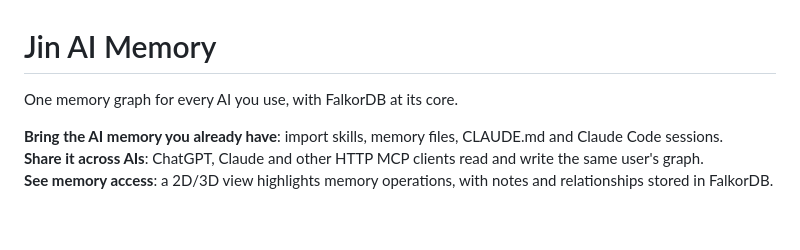
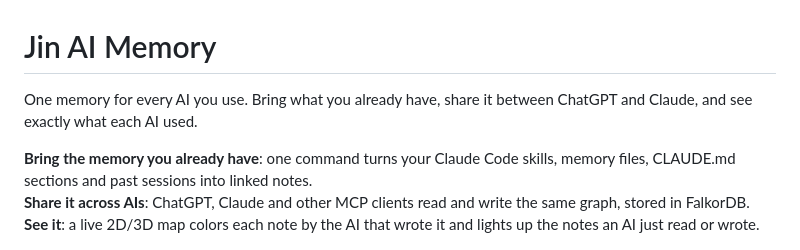
Before and after one commit to yukeidaro/jinai-memory, a Markdown page: README.md, the part around the change. Drawn GitHub-style; blank space fills up the shorter version.

Commit message:
docs: clearer README opening (plain promise, three bold lead-ins)
Co-Authored-By: Claude Opus 5.5 <noreply@anthropic.com>

```diff
--- a/README.md
+++ b/README.md
@@ -1,10 +1,10 @@
 # Jin AI Memory
 
-One memory graph for every AI you use, with FalkorDB at its core.
+One memory for every AI you use. Bring what you already have, share it between ChatGPT and Claude, and see exactly what each AI used.
 
-**Bring the AI memory you already have**: import skills, memory files, CLAUDE.md and Claude Code sessions.<br>
-**Share it across AIs**: ChatGPT, Claude and other HTTP MCP clients read and write the same user's graph.<br>
-**See memory access**: a 2D/3D view highlights memory operations, with notes and relationships stored in FalkorDB.
+**Bring the memory you already have**: one command turns your Claude Code skills, memory files, CLAUDE.md sections and past sessions into linked notes.<br>
+**Share it across AIs**: ChatGPT, Claude and other MCP clients read and write the same graph, stored in FalkorDB.<br>
+**See it**: a live 2D/3D map colors each note by the AI that wrote it and lights up the notes an AI just read or wrote.
 
 <img src="docs/images/demo-claude-reads.png" alt="Illustrated dinner handoff: Claude opens shared memory containing a meal saved by ChatGPT." width="640">
 
```
